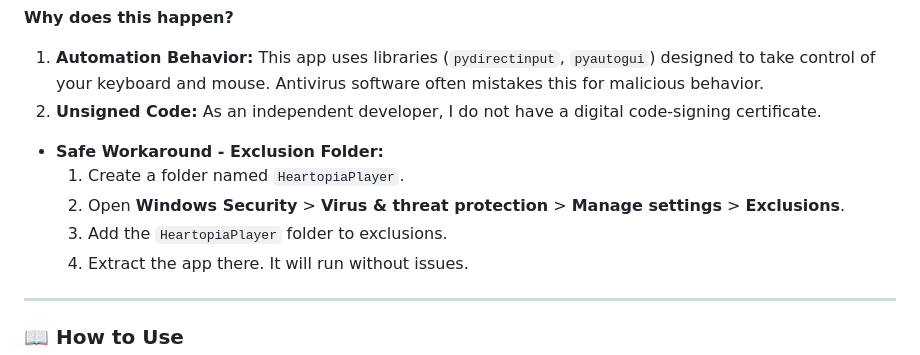
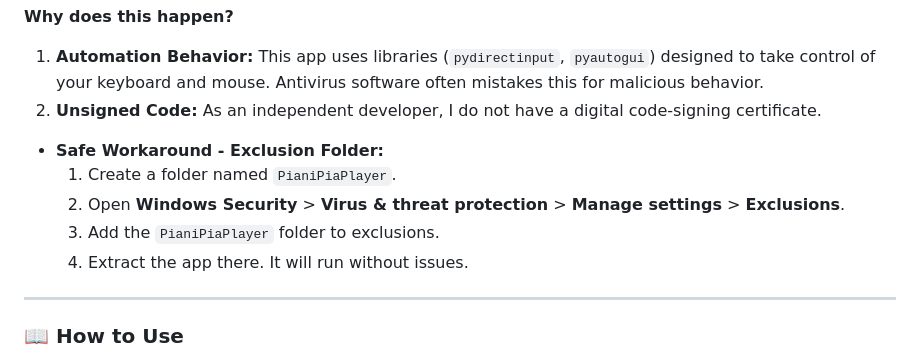
Before and after one commit to KaleidSkylark/Heartopia-Instrument-MIDI, a Markdown page: README.md, the part around one of its changes. GitHub-like rendering.

```diff
--- a/README.md
+++ b/README.md
@@ -131,9 +131,9 @@ If you download the `.exe`, your antivirus (Windows Defender, Avast, etc.) may f
 2.  **Unsigned Code:** As an independent developer, I do not have a digital code-signing certificate.
 
 * **Safe Workaround - Exclusion Folder:**
-    1.  Create a folder named `HeartopiaPlayer`.
+    1.  Create a folder named `PianiPiaPlayer`.
     2.  Open **Windows Security** > **Virus & threat protection** > **Manage settings** > **Exclusions**.
-    3.  Add the `HeartopiaPlayer` folder to exclusions.
+    3.  Add the `PianiPiaPlayer` folder to exclusions.
     4.  Extract the app there. It will run without issues.
 
 ---
```
Also changed, not shown: other parts of README.md (+9 -9 lines), images/pianipiav6_convert.png (added), images/pianipiav6_info.png (added), images/pianipiav6_online.png (added), images/pianipiav6_playlistvisuals.png (added), images/pianipiav6_settings.png (added), images/pianipiav6_studioeditor.png (added), 1 other file.
